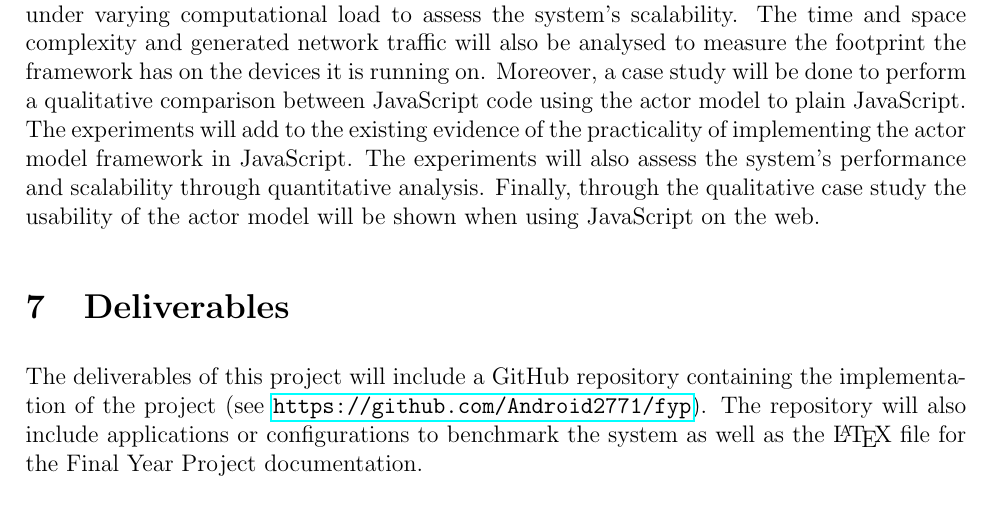
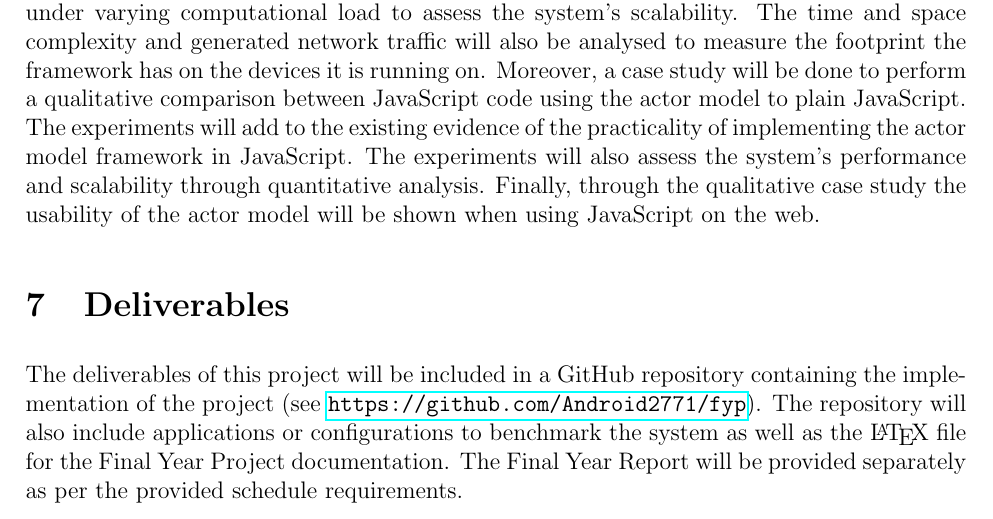
Before and after one commit to Android2771/actors-fyp, a LaTeX document (progress-report/report.tex): part of page 8 of 9, cut so that both start at the same text. Compiled offline with pdfLaTeX.

Commit message:
Updated deliverables section and gantt chart

```diff
--- a/progress-report/report.tex
+++ b/progress-report/report.tex
@@ -127,7 +127,7 @@ The figure below is the Gantt chart of how work will be distributed over the sec
 \end{figure}
 Several experiments will be carried out to empirically measure the response times of the actors under varying computational load to assess the system’s scalability. The time and space complexity and generated network traffic will also be analysed to measure the footprint the framework has on the devices it is running on. Moreover, a case study will be done to perform a qualitative comparison between JavaScript code using the actor model to plain JavaScript. The experiments will add to the existing evidence of the practicality of implementing the actor model framework in JavaScript. The experiments will also assess the system's performance and scalability through quantitative analysis. Finally, through the qualitative case study the usability of the actor model will be shown when using JavaScript on the web.
 \section{Deliverables}
-The deliverables of this project will include a GitHub repository containing the implementation of the project (see \url{https://github.com/Android2771/fyp}). The repository will also include applications or configurations to benchmark the system as well as the \LaTeX~file for the Final Year Project documentation.
+The deliverables of this project will be included in a GitHub repository containing the implementation of the project (see \url{https://github.com/Android2771/fyp}). The repository will also include applications or configurations to benchmark the system as well as the \LaTeX~file for the Final Year Project documentation. The Final Year Report will be provided separately as per the provided schedule requirements.
 \bibliographystyle{ieeetr}
 \bibliography{references}
 % \end{multicols}
```
Also changed, not shown: progress-report/gantt.png.
